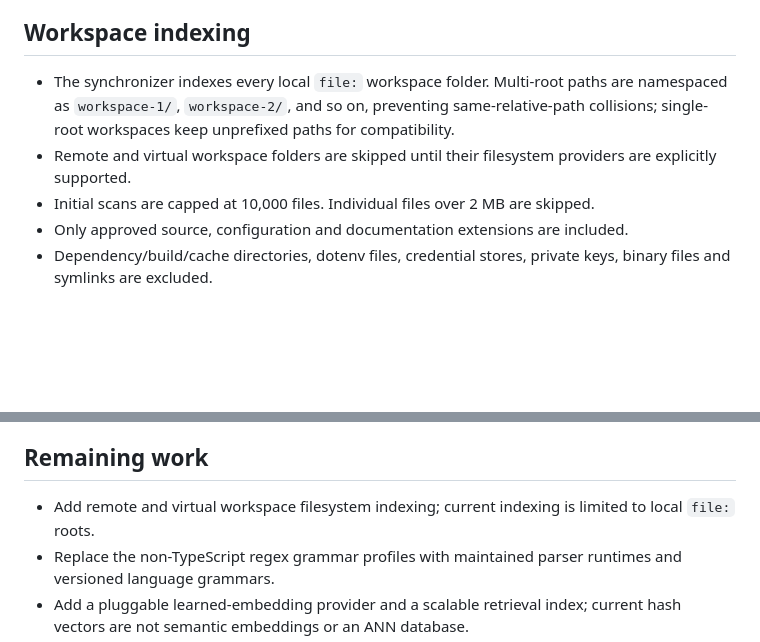
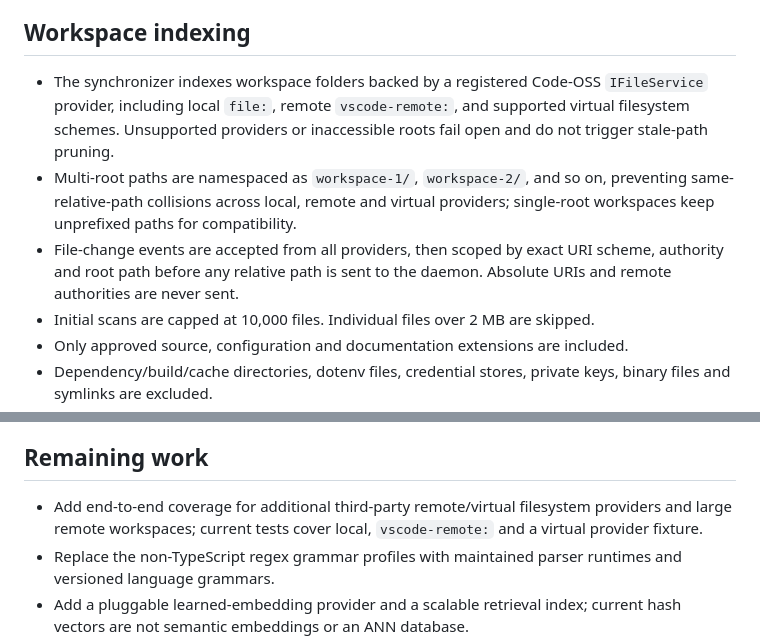
Before and after one commit to hemarbaghel-ux/float-studio, a Markdown page: docs/DAEMON_RUNTIME.md, 2 parts joined by grey strips. Drawn GitHub-style; blank space fills up the shorter version.

Commit message:
docs: describe provider-backed remote workspace indexing

```diff
--- a/docs/DAEMON_RUNTIME.md
+++ b/docs/DAEMON_RUNTIME.md
@@ -16,8 +16,9 @@ FLOAT starts its sidecar daemon as a Code-OSS Electron Utility Process Worker.
 
 ## Workspace indexing
 
-- The synchronizer indexes every local `file:` workspace folder. Multi-root paths are namespaced as `workspace-1/`, `workspace-2/`, and so on, preventing same-relative-path collisions; single-root workspaces keep unprefixed paths for compatibility.
-- Remote and virtual workspace folders are skipped until their filesystem providers are explicitly supported.
+- The synchronizer indexes workspace folders backed by a registered Code-OSS `IFileService` provider, including local `file:`, remote `vscode-remote:`, and supported virtual filesystem schemes. Unsupported providers or inaccessible roots fail open and do not trigger stale-path pruning.
+- Multi-root paths are namespaced as `workspace-1/`, `workspace-2/`, and so on, preventing same-relative-path collisions across local, remote and virtual providers; single-root workspaces keep unprefixed paths for compatibility.
+- File-change events are accepted from all providers, then scoped by exact URI scheme, authority and root path before any relative path is sent to the daemon. Absolute URIs and remote authorities are never sent.
 - Initial scans are capped at 10,000 files. Individual files over 2 MB are skipped.
 - Only approved source, configuration and documentation extensions are included.
 - Dependency/build/cache directories, dotenv files, credential stores, private keys, binary files and symlinks are excluded.
@@ -105,7 +106,7 @@ quality, ANN scalability, or end-to-end model completion latency.
 
 ## Remaining work
 
-- Add remote and virtual workspace filesystem indexing; current indexing is limited to local `file:` roots.
+- Add end-to-end coverage for additional third-party remote/virtual filesystem providers and large remote workspaces; current tests cover local, `vscode-remote:` and a virtual provider fixture.
 - Replace the non-TypeScript regex grammar profiles with maintained parser runtimes and versioned language grammars.
 - Add a pluggable learned-embedding provider and a scalable retrieval index; current hash vectors are not semantic embeddings or an ANN database.
 - Expand retrieval relevance/latency benchmarks from deterministic fixtures to representative repositories and evaluate Chat, Composer and Cursor Tab context quality end to end.
```
